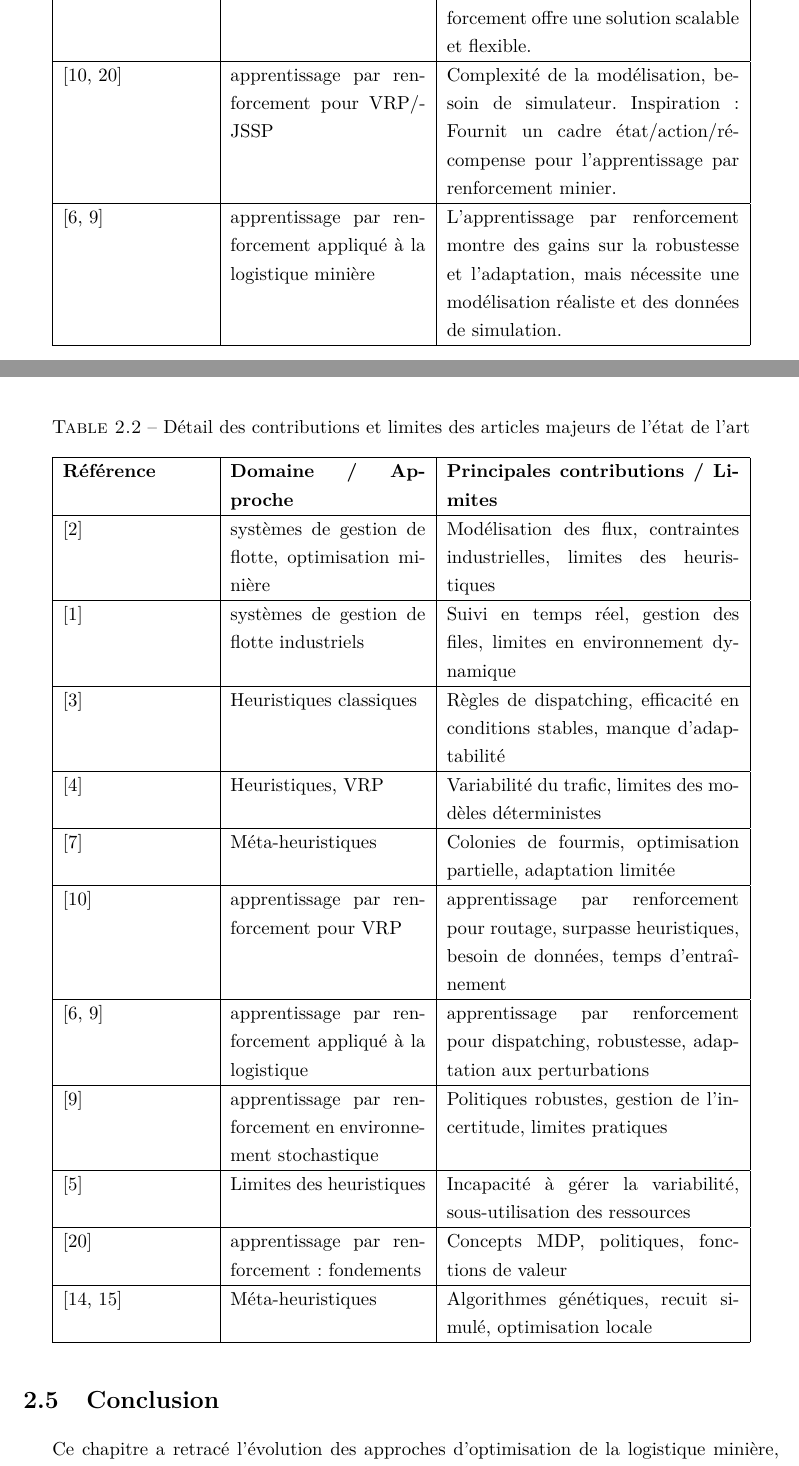
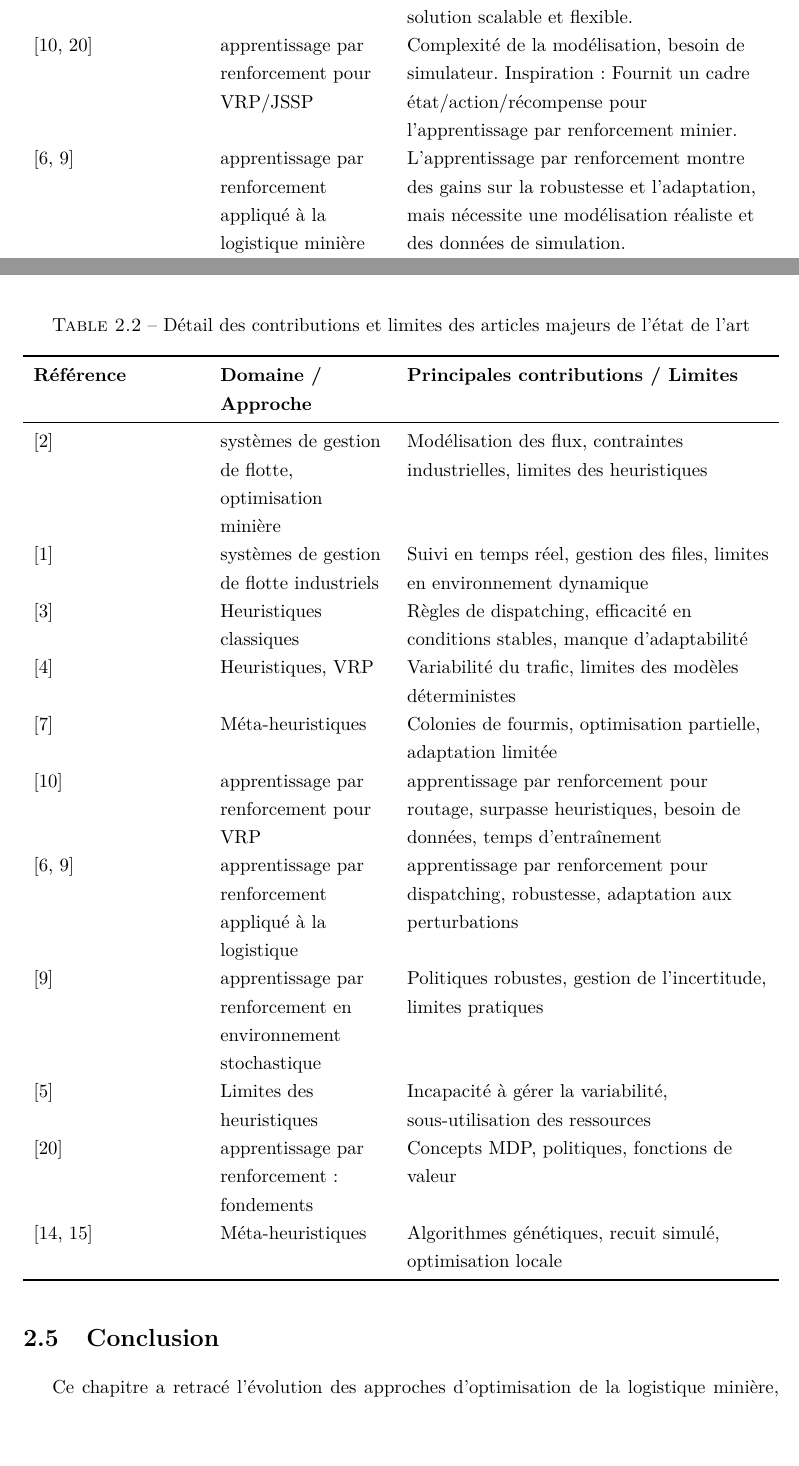
Before and after one commit to Juan-Lucas/memoire-master-rl-logistique, a LaTeX thesis (reports/rl_thesis.tex): two parts of pages 18 and 19 of 80, joined at a grey line, cut so that both start at the same text. Compiled offline with pdfLaTeX.

Commit message:
Harmoniser style tableaux Ch.2 avec booktabs (comme les autres chapitres)

```diff
--- a/reports/rl_thesis.tex
+++ b/reports/rl_thesis.tex
@@ -386,10 +375,16 @@ L'analyse de la littérature permet de classifier les travaux existants en trois
-\cite{Ahangaran2012, AmandaSmith2020} & MILP, optimisation avancée & Complexité computationnelle, difficilement scalable, peu flexible. Opportunité : L'apprentissage par renforcement offre une solution scalable et flexible. \\
-\hline
-\cite{MohammadrezaNazari2018, CongZhang2020} & apprentissage par renforcement pour VRP/JSSP & Complexité de la modélisation, besoin de simulateur. Inspiration : Fournit un cadre état/action/récompense pour l'apprentissage par renforcement minier. \\
-\hline
-\cite{WZeng2022, MiladAbolghasemian2020} & apprentissage par renforcement appliqué à la logistique minière & L'apprentissage par renforcement montre des gains sur la robustesse et l’adaptation, mais nécessite une modélisation réaliste et des données de simulation. \\
-\hline
-\end{tabular}
+\caption{Synthèse des grandes familles d’approches et opportunités pour l’apprentissage par renforcement}
+\begin{tabularx}{\textwidth}{>{\raggedright\arraybackslash}p{0.22\textwidth} >{\raggedright\arraybackslash}p{0.22\textwidth} >{\raggedright\arraybackslash}X}
+\toprule
+\textbf{Référence} & \textbf{Approche} & \textbf{Limites principales / Opportunité pour l’apprentissage par renforcement} \\
+\midrule
+\cite{Alarie2002} & Heuristiques statiques & Approche myope, peu adaptative, ne gère pas l’incertitude. Opportunité : L’apprentissage par renforcement peut apprendre une politique globale et adaptative. \\[4pt]
+\cite{Afrapoli2017, MehrnazMohtasham2023} & Systèmes industriels & Déterministes, rigides, peu réactifs aux perturbations. Opportunité : L’apprentissage par renforcement permet l’adaptation dynamique. \\[4pt]
+\cite{MJFSouza2010, Subtil2011} & Méta-heuristiques & Performantes mais peu robustes en temps réel, optimisation hors-ligne. Opportunité : L’apprentissage par renforcement gère l’incertitude et l’adaptation continue. \\[4pt]
+\cite{Ahangaran2012, AmandaSmith2020} & MILP, optimisation avancée & Complexité computationnelle, difficilement scalable, peu flexible. Opportunité : L’apprentissage par renforcement offre une solution scalable et flexible. \\[4pt]
+\cite{MohammadrezaNazari2018, CongZhang2020} & apprentissage par renforcement pour VRP/JSSP & Complexité de la modélisation, besoin de simulateur. Inspiration : Fournit un cadre état/action/récompense pour l’apprentissage par renforcement minier. \\[4pt]
+\cite{WZeng2022, MiladAbolghasemian2020} & apprentissage par renforcement appliqué à la logistique minière & L’apprentissage par renforcement montre des gains sur la robustesse et l’adaptation, mais nécessite une modélisation réaliste et des données de simulation. \\
+\bottomrule
+\end{tabularx}
 \end{table}
 
 
@@ -400,33 +395,23 @@ Afin de positionner précisément notre contribution, il convient d'examiner les
 \centering
 \caption{Détail des contributions et limites des articles majeurs de l’état de l’art}
 \label{tab:etat-art}
-\begin{tabular}{|p{3cm}|p{4cm}|p{6cm}|}
-\hline
+\begin{tabularx}{\textwidth}{>{\raggedright\arraybackslash}p{0.22\textwidth} >{\raggedright\arraybackslash}p{0.22\textwidth} >{\raggedright\arraybackslash}X}
+\toprule
 \textbf{Référence} & \textbf{Domaine / Approche} & \textbf{Principales contributions / Limites} \\
-\hline
-\cite{AlexandraMNewman2010} & systèmes de gestion de flotte, optimisation minière & Modélisation des flux, contraintes industrielles, limites des heuristiques \\
-\hline
-\cite{Afrapoli2017} & systèmes de gestion de flotte industriels & Suivi en temps réel, gestion des files, limites en environnement dynamique \\
-\hline
-\cite{Alarie2002} & Heuristiques classiques & Règles de dispatching, efficacité en conditions stables, manque d’adaptabilité \\
-\hline
-\cite{MarceloMorettiFioroni2008} & Heuristiques, VRP & Variabilité du trafic, limites des modèles déterministes \\
-\hline
-\cite{BurakOzdemir2019} & Méta-heuristiques & Colonies de fourmis, optimisation partielle, adaptation limitée \\
-\hline
-\cite{MohammadrezaNazari2018} & apprentissage par renforcement pour VRP & apprentissage par renforcement pour routage, surpasse heuristiques, besoin de données, temps d’entraînement \\
-\hline
-\cite{WZeng2022, MiladAbolghasemian2020} & apprentissage par renforcement appliqué à la logistique & apprentissage par renforcement pour dispatching, robustesse, adaptation aux perturbations \\
-\hline
-\cite{WZeng2022} & apprentissage par renforcement en environnement stochastique & Politiques robustes, gestion de l’incertitude, limites pratiques \\
-\hline
-\cite{ShivPrakashUpadhyay2017} & Limites des heuristiques & Incapacité à gérer la variabilité, sous-utilisation des ressources \\
-\hline
-\cite{CongZhang2020} & apprentissage par renforcement : fondements & Concepts MDP, politiques, fonctions de valeur \\
-\hline
+\midrule
+\cite{AlexandraMNewman2010} & systèmes de gestion de flotte, optimisation minière & Modélisation des flux, contraintes industrielles, limites des heuristiques \\[4pt]
+\cite{Afrapoli2017} & systèmes de gestion de flotte industriels & Suivi en temps réel, gestion des files, limites en environnement dynamique \\[4pt]
+\cite{Alarie2002} & Heuristiques classiques & Règles de dispatching, efficacité en conditions stables, manque d’adaptabilité \\[4pt]
+\cite{MarceloMorettiFioroni2008} & Heuristiques, VRP & Variabilité du trafic, limites des modèles déterministes \\[4pt]
+\cite{BurakOzdemir2019} & Méta-heuristiques & Colonies de fourmis, optimisation partielle, adaptation limitée \\[4pt]
+\cite{MohammadrezaNazari2018} & apprentissage par renforcement pour VRP & apprentissage par renforcement pour routage, surpasse heuristiques, besoin de données, temps d’entraînement \\[4pt]
+\cite{WZeng2022, MiladAbolghasemian2020} & apprentissage par renforcement appliqué à la logistique & apprentissage par renforcement pour dispatching, robustesse, adaptation aux perturbations \\[4pt]
+\cite{WZeng2022} & apprentissage par renforcement en environnement stochastique & Politiques robustes, gestion de l’incertitude, limites pratiques \\[4pt]
+\cite{ShivPrakashUpadhyay2017} & Limites des heuristiques & Incapacité à gérer la variabilité, sous-utilisation des ressources \\[4pt]
+\cite{CongZhang2020} & apprentissage par renforcement : fondements & Concepts MDP, politiques, fonctions de valeur \\[4pt]
 \cite{Subtil2011, MJFSouza2010} & Méta-heuristiques & Algorithmes génétiques, recuit simulé, optimisation locale \\
-\hline
-\end{tabular}
+\bottomrule
+\end{tabularx}
 \end{table}
 
 \section{Conclusion}
```
Also changed, not shown: reports/rl_thesis.pdf, reports/rl_thesis.tex (11 more changed lines).
